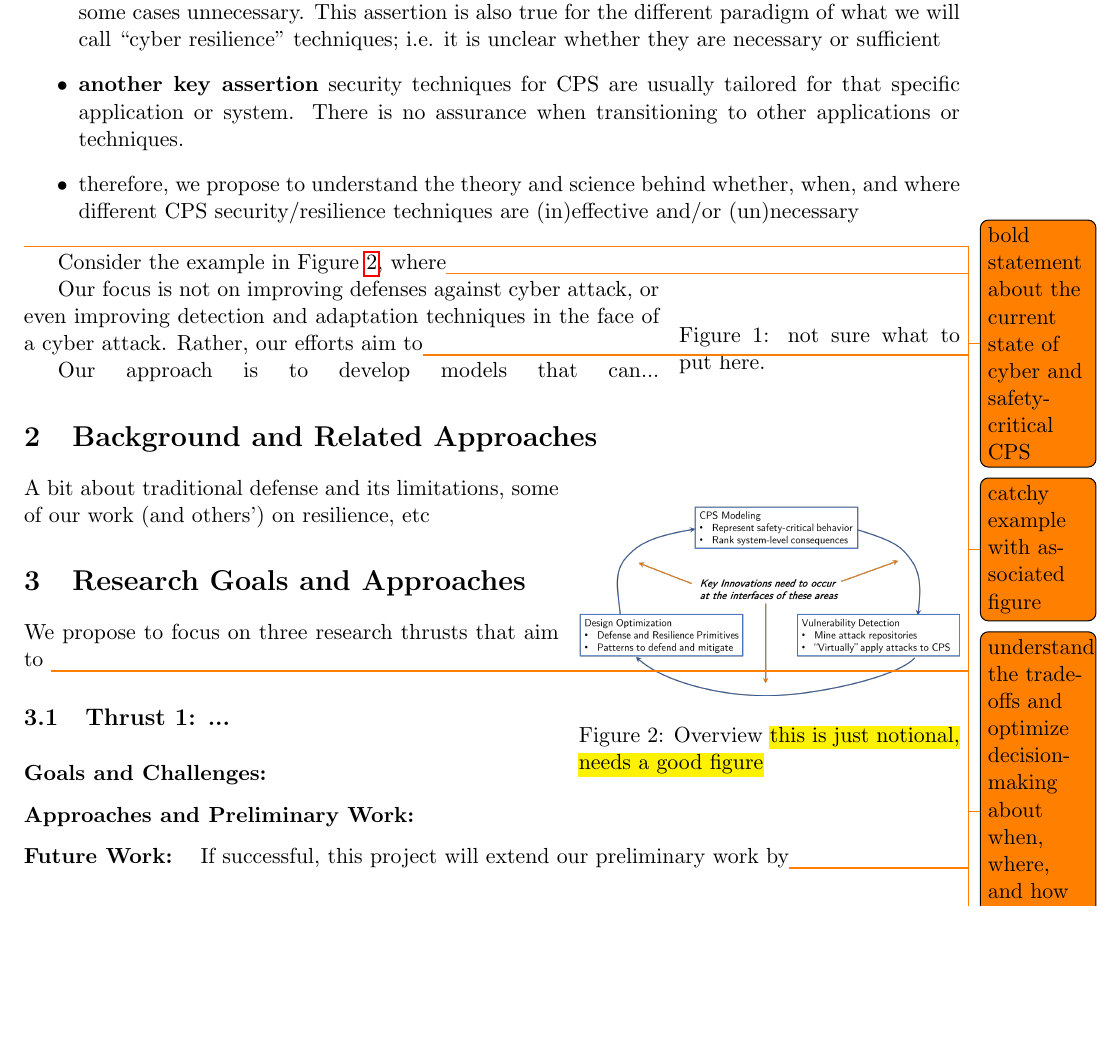
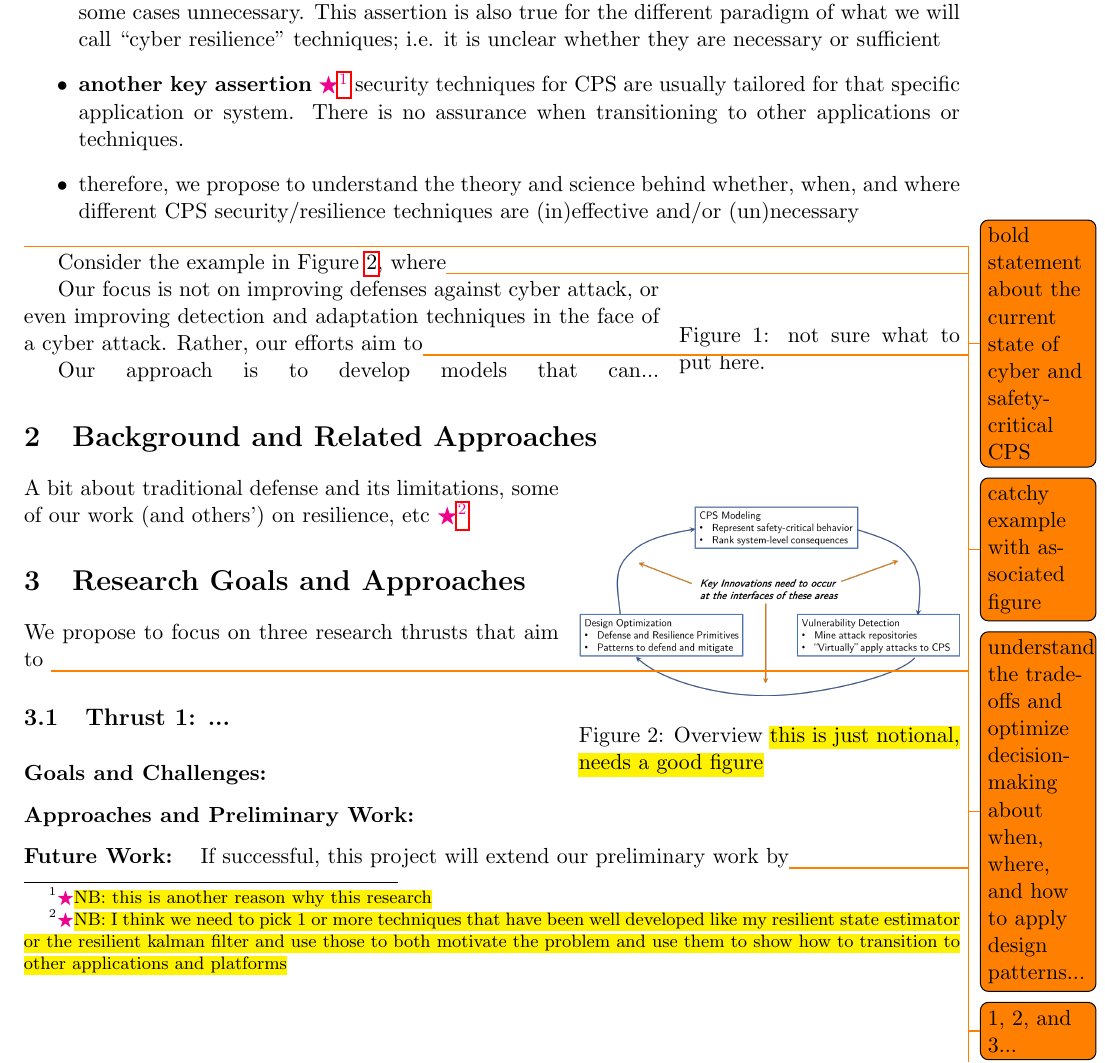
Before and after one commit to burg54/Beling_Bezzo_Fleming_CPSWhite, a LaTeX document (main.tex, which reads background.tex, motivation.tex): part of page 1 of 3, cut so that both start at the same text, the shorter picture padded with empty space. Compiled offline with pdfLaTeX.

Commit message:
some comments

```diff
--- a/background.tex
+++ b/background.tex
@@ -1,2 +1,5 @@
+% !TEX root = main.tex
+
 \section{Background and Related Approaches}\label{sec:background}
 A bit about traditional defense and its limitations, some of our work (and others') on resilience, etc
+\NB{I think we need to pick 1 or more techniques that have been well developed like my resilient state estimator or the resilient kalman filter and use those to both motivate the problem and use them to show how to transition to other applications and platforms}
--- a/motivation.tex
+++ b/motivation.tex
@@ -7,7 +7,7 @@
     \item many CPS are safety-critical, and a fault can literally kill people
     \item cyber threats and vulnerabilities are increasingly everywhere
     \item {\bf key assertion} traditional defense techniques are not only insufficient, they are at least in some cases unnecessary. This assertion is also true for the different paradigm of what we will call ``cyber resilience'' techniques; i.e. it is unclear whether they are necessary or sufficient
-    \item {\bf another key assertion} security techniques for CPS are usually tailored for that specific application or system. There is no assurance when transitioning to other applications or techniques.
+    \item {\bf another key assertion} \NB{this is another reason why this research} security techniques for CPS are usually tailored for that specific application or system. There is no assurance when transitioning to other applications or techniques.
     \item therefore, we propose to understand the theory and science behind whether, when, and where different CPS security/resilience techniques are (in)effective and/or (un)necessary
 \end{itemize}
 
```
Also changed, not shown: main.tex (+1 -0 lines), main.pdf, 1 other file.
